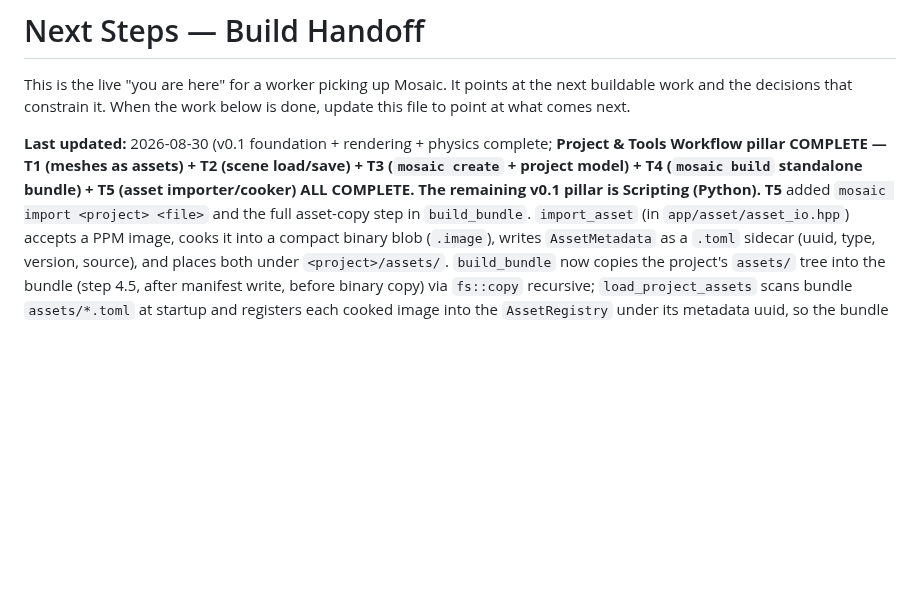
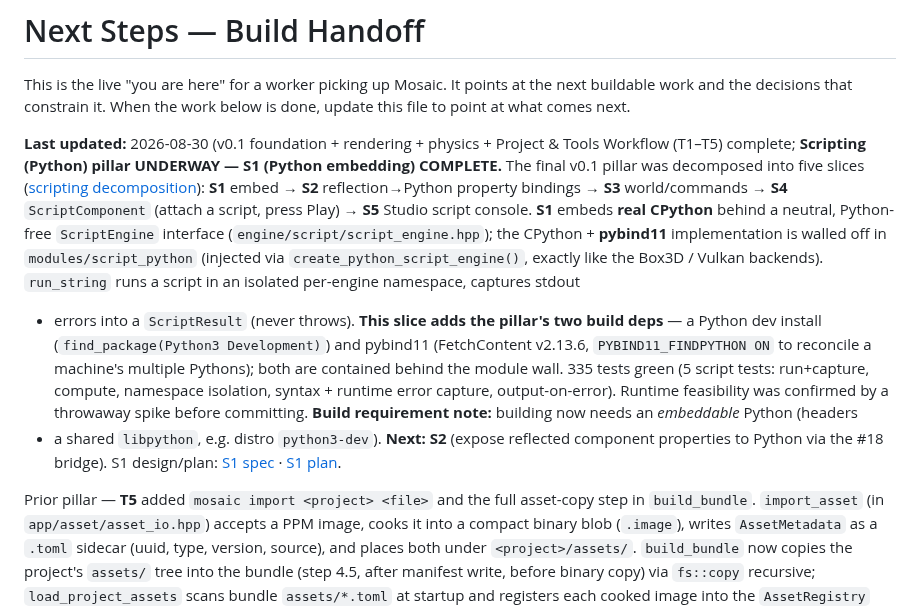
Before and after one commit to Evol-Luci/mosaic, a Markdown page: docs/project/next-steps.md, the part around the change. GitHub-like rendering; blank space fills up the shorter version.

Commit message:
docs: mark scripting S1 (Python embedding) complete; next is S2
Co-Authored-By: Claude Opus 4.8 <noreply@anthropic.com>

```diff
--- a/docs/project/next-steps.md
+++ b/docs/project/next-steps.md
@@ -4,11 +4,28 @@ This is the live "you are here" for a worker picking up Mosaic. It points at the
 next buildable work and the decisions that constrain it. When the work below is
 done, update this file to point at what comes next.
 
-**Last updated:** 2026-08-30 (v0.1 foundation + rendering + physics complete; **Project &
-Tools Workflow pillar COMPLETE — T1 (meshes as assets) + T2 (scene load/save) + T3 (`mosaic
-create` + project model) + T4 (`mosaic build` standalone bundle) + T5 (asset importer/cooker)
-ALL COMPLETE. The remaining v0.1 pillar is Scripting (Python).**
-**T5** added `mosaic import <project> <file>` and the full asset-copy step in `build_bundle`.
+**Last updated:** 2026-08-30 (v0.1 foundation + rendering + physics + Project & Tools Workflow
+(T1–T5) complete; **Scripting (Python) pillar UNDERWAY — S1 (Python embedding) COMPLETE.**
+The final v0.1 pillar was decomposed into five slices
+([scripting decomposition](../superpowers/specs/2026-08-30-scripting-decomposition.md)):
+**S1** embed → **S2** reflection→Python property bindings → **S3** world/commands → **S4**
+`ScriptComponent` (attach a script, press Play) → **S5** Studio script console.
+**S1** embeds **real CPython** behind a neutral, Python-free `ScriptEngine` interface
+(`engine/script/script_engine.hpp`); the CPython + **pybind11** implementation is walled off in
+`modules/script_python` (injected via `create_python_script_engine()`, exactly like the Box3D /
+Vulkan backends). `run_string` runs a script in an isolated per-engine namespace, captures stdout
++ errors into a `ScriptResult` (never throws). **This slice adds the pillar's two build deps** —
+a Python dev install (`find_package(Python3 Development)`) and pybind11 (FetchContent v2.13.6,
+`PYBIND11_FINDPYTHON ON` to reconcile a machine's multiple Pythons); both are contained behind the
+module wall. 335 tests green (5 script tests: run+capture, compute, namespace isolation, syntax +
+runtime error capture, output-on-error). Runtime feasibility was confirmed by a throwaway spike
+before committing. **Build requirement note:** building now needs an *embeddable* Python (headers
++ a shared `libpython`, e.g. distro `python3-dev`). **Next: S2** (expose reflected component
+properties to Python via the #18 bridge). S1 design/plan:
+[S1 spec](../superpowers/specs/2026-08-30-scripting-s1-embedding-design.md) ·
+[S1 plan](../superpowers/plans/2026-08-30-scripting-s1-embedding.md).
+
+Prior pillar — **T5** added `mosaic import <project> <file>` and the full asset-copy step in `build_bundle`.
 `import_asset` (in `app/asset/asset_io.hpp`) accepts a PPM image, cooks it into a compact binary
 blob (`.image`), writes `AssetMetadata` as a `.toml` sidecar (uuid, type, version, source), and
 places both under `<project>/assets/`. `build_bundle` now copies the project's `assets/` tree
```
